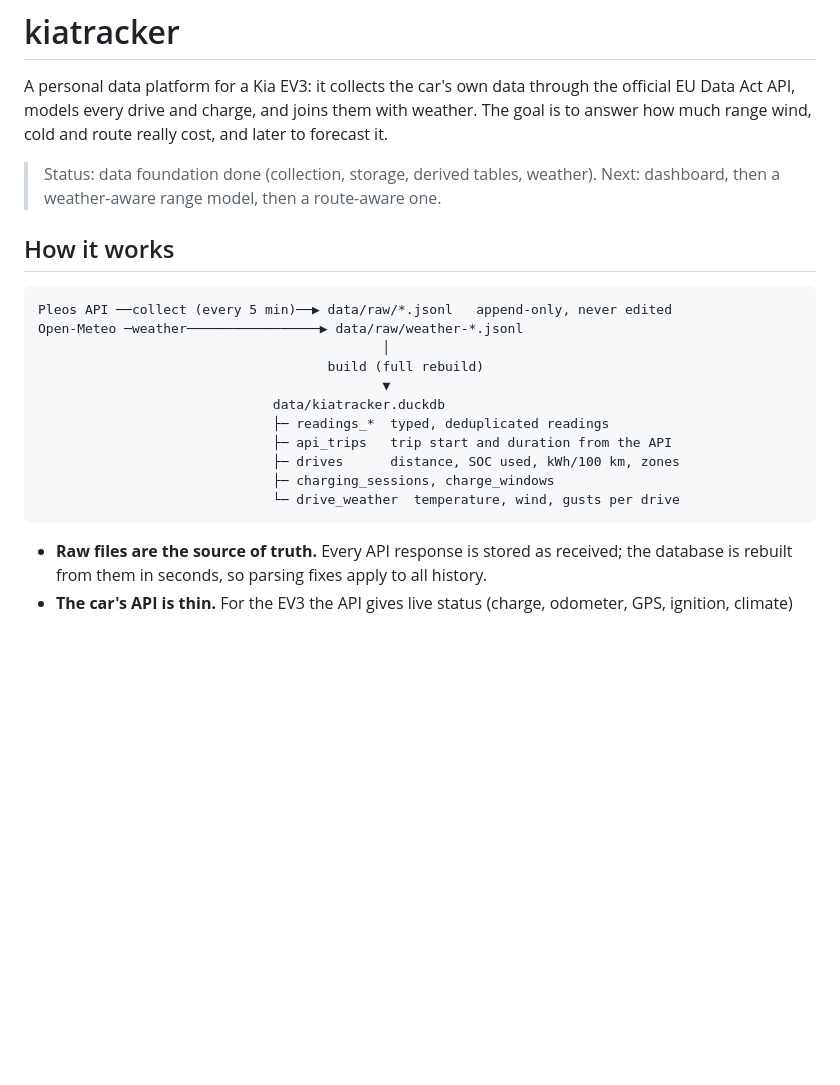
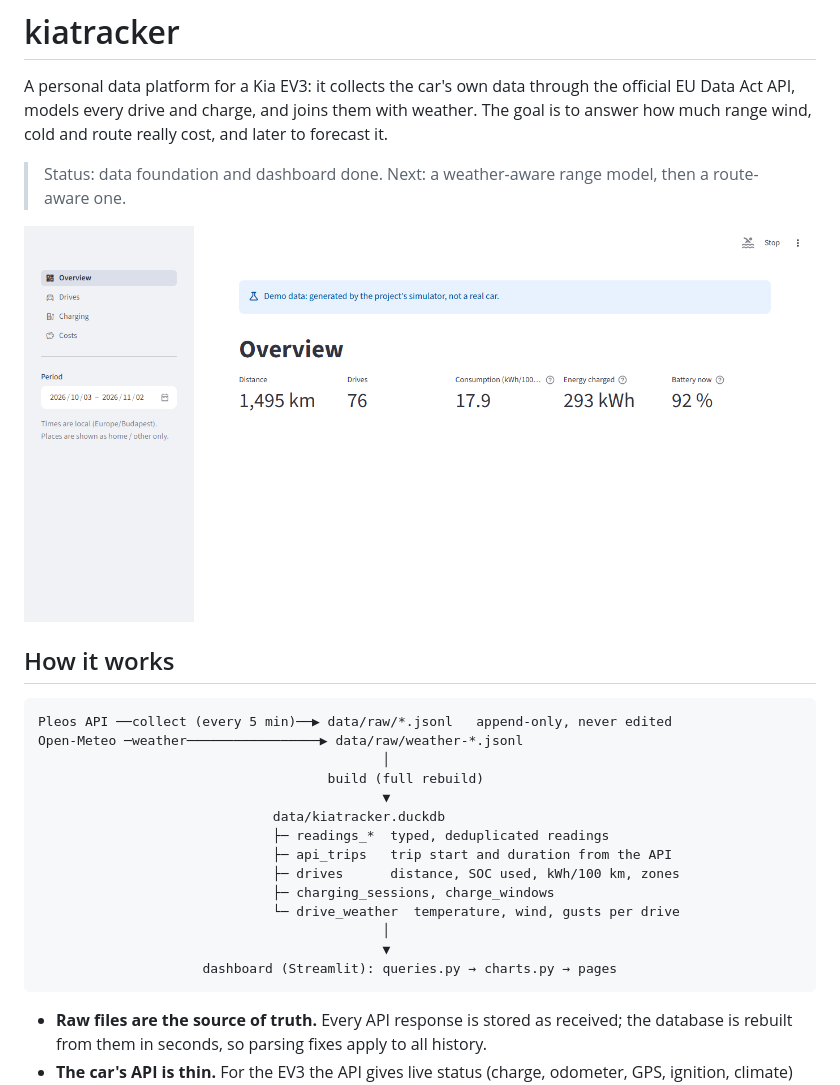
Before and after one commit to DanielCsorba123/kiatracker, a Markdown page: README.md, the part around one of its changes. GitHub-like rendering; pictures changed too: docs/images/overview.png (added); blank space fills up the shorter version.

````diff
--- a/README.md
+++ b/README.md
@@ -2,7 +2,9 @@
 
 A personal data platform for a Kia EV3: it collects the car's own data through the official EU Data Act API, models every drive and charge, and joins them with weather. The goal is to answer how much range wind, cold and route really cost, and later to forecast it.
 
-> Status: data foundation done (collection, storage, derived tables, weather). Next: dashboard, then a weather-aware range model, then a route-aware one.
+> Status: data foundation and dashboard done. Next: a weather-aware range model, then a route-aware one.
+
+![Dashboard overview (demo data)](docs/images/overview.png)
 
 ## How it works
 
@@ -18,6 +20,9 @@ Open-Meteo ─weather─────────────────▶ data
                               ├─ drives      distance, SOC used, kWh/100 km, zones
                               ├─ charging_sessions, charge_windows
                               └─ drive_weather  temperature, wind, gusts per drive
+                                            │
+                                            ▼
+                     dashboard (Streamlit): queries.py → charts.py → pages
 ```
 
 - **Raw files are the source of truth.** Every API response is stored as received; the database is rebuilt from them in seconds, so parsing fixes apply to all history.
````
Also changed, not shown: other parts of README.md (+18 -4 lines), docs/images$page.png (added), docs/images/charging.png (added), docs/images/costs.png (added), docs/images/drives.png (added), 13 other files.
